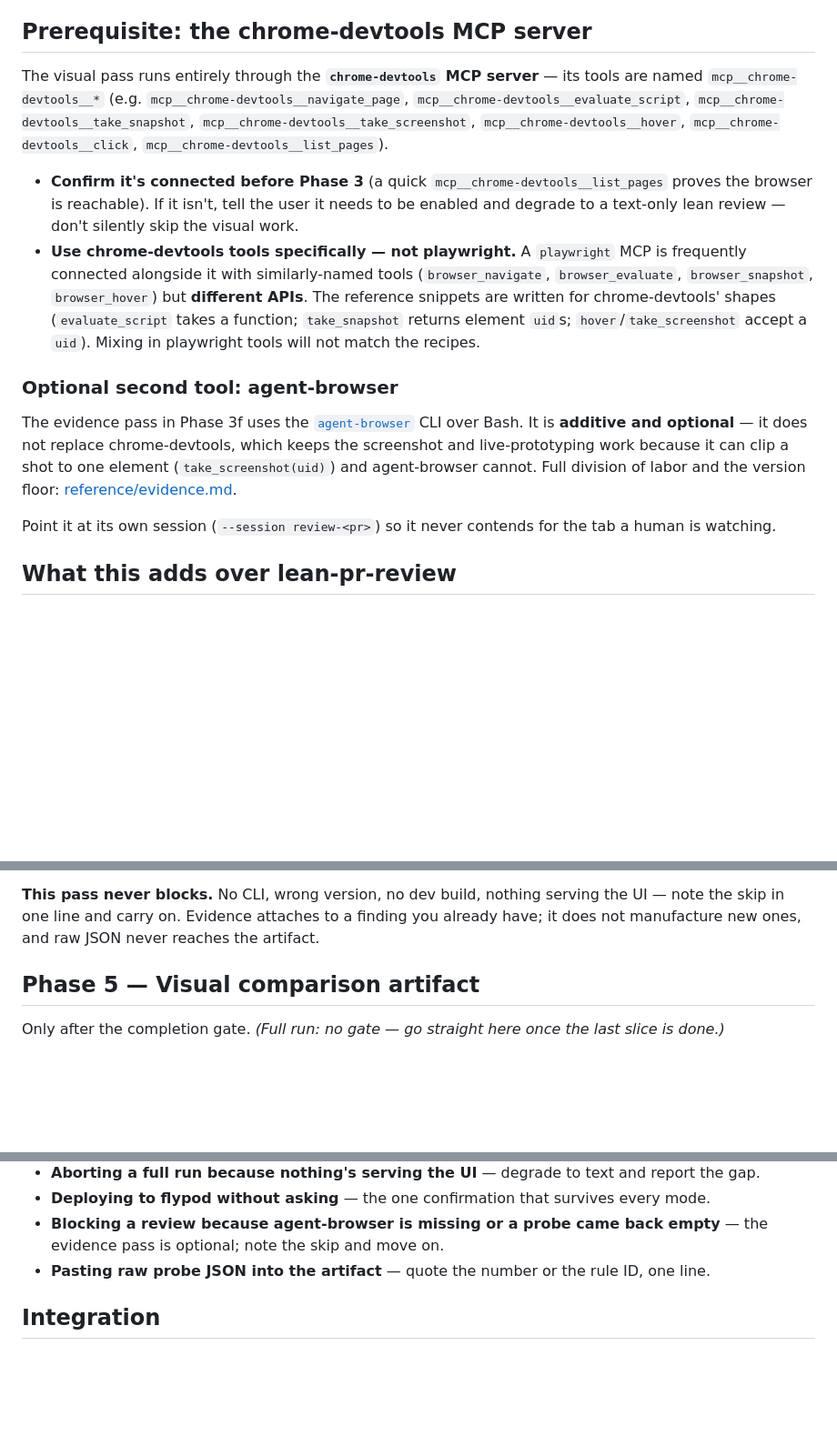
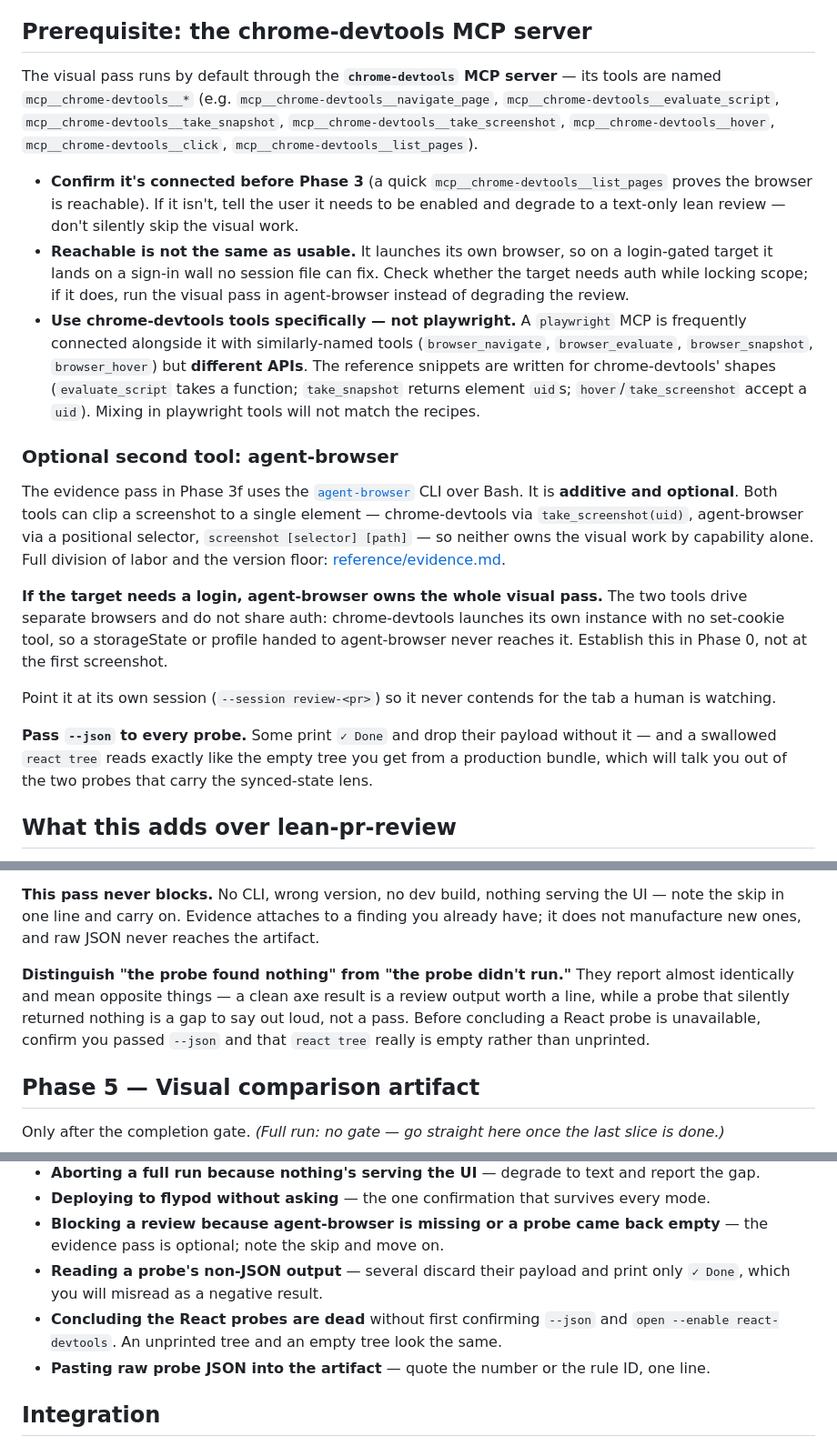
Before and after one commit to teallarson/skills, a Markdown page: lean-pr-review-visual/SKILL.md, 3 parts joined by grey strips. Shown at 91% size. GitHub-like rendering; blank space fills up the shorter version.

```diff
--- a/lean-pr-review-visual/SKILL.md
+++ b/lean-pr-review-visual/SKILL.md
@@ -26,20 +26,31 @@ When the user asks for a **full run**, the gates come off but the sequence doesn
 
 ## Prerequisite: the chrome-devtools MCP server
 
-The visual pass runs entirely through the **`chrome-devtools` MCP server** — its tools are named `mcp__chrome-devtools__*` (e.g. `mcp__chrome-devtools__navigate_page`, `mcp__chrome-devtools__evaluate_script`, `mcp__chrome-devtools__take_snapshot`, `mcp__chrome-devtools__take_screenshot`, `mcp__chrome-devtools__hover`, `mcp__chrome-devtools__click`, `mcp__chrome-devtools__list_pages`).
+The visual pass runs by default through the **`chrome-devtools` MCP server** — its tools are named `mcp__chrome-devtools__*` (e.g. `mcp__chrome-devtools__navigate_page`, `mcp__chrome-devtools__evaluate_script`, `mcp__chrome-devtools__take_snapshot`, `mcp__chrome-devtools__take_screenshot`, `mcp__chrome-devtools__hover`, `mcp__chrome-devtools__click`, `mcp__chrome-devtools__list_pages`).
 
 - **Confirm it's connected before Phase 3** (a quick `mcp__chrome-devtools__list_pages` proves the browser is reachable). If it isn't, tell the user it needs to be enabled and degrade to a text-only lean review — don't silently skip the visual work.
+- **Reachable is not the same as usable.** It launches its own browser, so on a login-gated target it lands on a sign-in wall no session file can fix. Check whether the target needs auth while locking scope; if it does, run the visual pass in agent-browser instead of degrading the review.
 - **Use chrome-devtools tools specifically — not playwright.** A `playwright` MCP is frequently connected alongside it with similarly-named tools (`browser_navigate`, `browser_evaluate`, `browser_snapshot`, `browser_hover`) but **different APIs**. The reference snippets are written for chrome-devtools' shapes (`evaluate_script` takes a function; `take_snapshot` returns element `uid`s; `hover`/`take_screenshot` accept a `uid`). Mixing in playwright tools will not match the recipes.
 
 ### Optional second tool: agent-browser
 
 The evidence pass in Phase 3f uses the [`agent-browser`](https://github.com/vercel-labs/agent-browser)
-CLI over Bash. It is **additive and optional** — it does not replace chrome-devtools, which keeps
-the screenshot and live-prototyping work because it can clip a shot to one element (`take_screenshot(uid)`)
-and agent-browser cannot. Full division of labor and the version floor: [reference/evidence.md](reference/evidence.md).
+CLI over Bash. It is **additive and optional**. Both tools can clip a screenshot to a single element —
+chrome-devtools via `take_screenshot(uid)`, agent-browser via a positional selector,
+`screenshot [selector] [path]` — so neither owns the visual work by capability alone. Full division of
+labor and the version floor: [reference/evidence.md](reference/evidence.md).
+
+**If the target needs a login, agent-browser owns the whole visual pass.** The two tools drive separate
+browsers and do not share auth: chrome-devtools launches its own instance with no set-cookie tool, so a
+storageState or profile handed to agent-browser never reaches it. Establish this in Phase 0, not at the
+first screenshot.
 
 Point it at its own session (`--session review-<pr>`) so it never contends for the tab a human is
 watching.
+
+**Pass `--json` to every probe.** Some print `✓ Done` and drop their payload without it — and a swallowed
+`react tree` reads exactly like the empty tree you get from a production bundle, which will talk you out
+of the two probes that carry the synced-state lens.
 
 ## What this adds over lean-pr-review
 
@@ -171,6 +182,11 @@ One `agent-browser batch` per UI slice covers the cheap probes:
 the skip in one line and carry on. Evidence attaches to a finding you already have; it does not
 manufacture new ones, and raw JSON never reaches the artifact.
 
+**Distinguish "the probe found nothing" from "the probe didn't run."** They report almost identically
+and mean opposite things — a clean axe result is a review output worth a line, while a probe that
+silently returned nothing is a gap to say out loud, not a pass. Before concluding a React probe is
+unavailable, confirm you passed `--json` and that `react tree` really is empty rather than unprinted.
+
 ## Phase 5 — Visual comparison artifact
 
 Only after the completion gate. *(Full run: no gate — go straight here once the last slice is done.)*
@@ -225,6 +241,10 @@ All the lean-pr-review anti-patterns, plus:
 - **Deploying to flypod without asking** — the one confirmation that survives every mode.
 - **Blocking a review because agent-browser is missing or a probe came back empty** — the
   evidence pass is optional; note the skip and move on.
+- **Reading a probe's non-JSON output** — several discard their payload and print only `✓ Done`,
+  which you will misread as a negative result.
+- **Concluding the React probes are dead** without first confirming `--json` and
+  `open --enable react-devtools`. An unprinted tree and an empty tree look the same.
 - **Pasting raw probe JSON into the artifact** — quote the number or the rule ID, one line.
 
 ## Integration
```
Also changed, not shown: lean-pr-review-visual/reference/evidence.md (+74 -5 lines).
